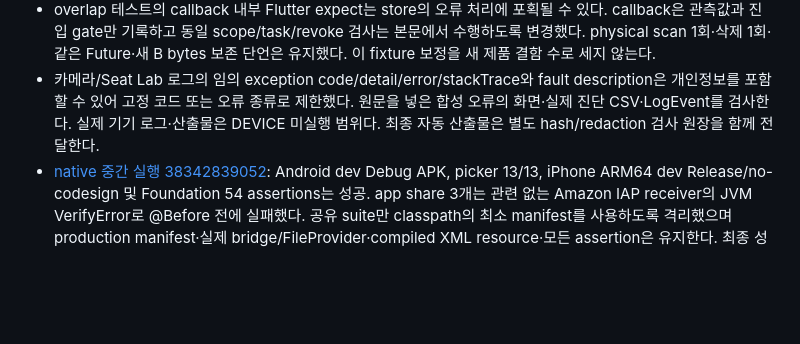
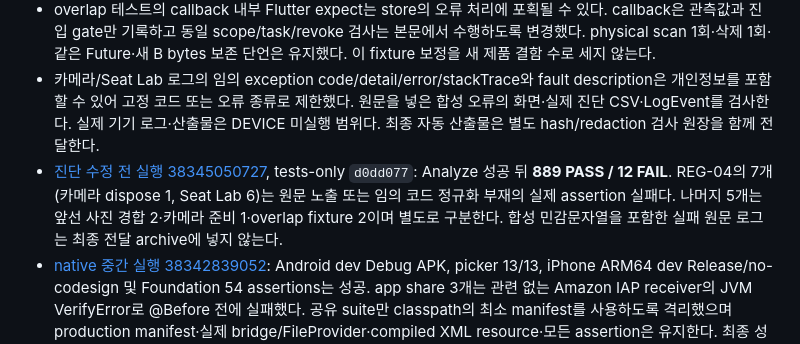
Before and after one commit to byite-co/soongong, a Markdown page: docs/handoff/EXT-FIX-02-RC05.md, the part around the change. Drawn GitHub-style; blank space fills up the shorter version.

Commit message:
docs(rc): record executed diagnostic disclosure reproduction

```diff
--- a/docs/handoff/EXT-FIX-02-RC05.md
+++ b/docs/handoff/EXT-FIX-02-RC05.md
@@ -73,6 +73,7 @@ RC02/03 담당자의 작업 중 소스를 독립 검토하여 두 문제와 보
 - 실제 SeatEngineImpl은 시작 실패를 이벤트로 통지하면서 start Future는 완료할 수 있다. MeasureController는 비동기 실패 이벤트 도착 전에도 `isRunning`을 확인하고 준비되지 않은 구간을 paused로 유지한다. 지연된 실제 엔진 이벤트 회귀는 정확한 0과 성공 재연결 뒤 기존 집계를 함께 단언한다. 시간 오차 허용으로 0 기대값을 바꾸지 않았다.
 - overlap 테스트의 callback 내부 Flutter expect는 store의 오류 처리에 포획될 수 있다. callback은 관측값과 진입 gate만 기록하고 동일 scope/task/revoke 검사는 본문에서 수행하도록 변경했다. physical scan 1회·삭제 1회·같은 Future·새 B bytes 보존 단언은 유지했다. 이 fixture 보정을 새 제품 결함 수로 세지 않는다.
 - 카메라/Seat Lab 로그의 임의 exception code/detail/error/stackTrace와 fault description은 개인정보를 포함할 수 있어 고정 코드 또는 오류 종류로 제한했다. 원문을 넣은 합성 오류의 화면·실제 진단 CSV·LogEvent를 검사한다. 실제 기기 로그·산출물은 DEVICE 미실행 범위다. 최종 자동 산출물은 별도 hash/redaction 검사 원장을 함께 전달한다.
+- [진단 수정 전 실행 38345050727](https://github.com/byite-co/soongong/actions/runs/38345050727), tests-only `d0dd077`: Analyze 성공 뒤 **889 PASS / 12 FAIL**. REG-04의 7개(카메라 dispose 1, Seat Lab 6)는 원문 노출 또는 임의 코드 정규화 부재의 실제 assertion 실패다. 나머지 5개는 앞선 사진 경합 2·카메라 준비 1·overlap fixture 2이며 별도로 구분한다. 합성 민감문자열을 포함한 실패 원문 로그는 최종 전달 archive에 넣지 않는다.
 - [native 중간 실행 38342839052](https://github.com/byite-co/soongong/actions/runs/38342839052): Android dev Debug APK, picker 13/13, iPhone ARM64 dev Release/no-codesign 및 Foundation 54 assertions는 성공. app share 3개는 관련 없는 Amazon IAP receiver의 JVM VerifyError로 @Before 전에 실패했다. 공유 suite만 classpath의 최소 manifest를 사용하도록 격리했으며 production manifest·실제 bridge/FileProvider·compiled XML resource·모든 assertion은 유지한다. 최종 성공 판정에는 재실행이 필요하다.
 
 최종 PR HEAD와 그 CI checkout/tree, 신규 40개 각 판정은 PR 본문 및 최종 전달 보고서가 기록한다. 위 기록은 실패를 숨기지 않기 위한 중간 증거이고 최종 CI 대체물이 아니다.
```
